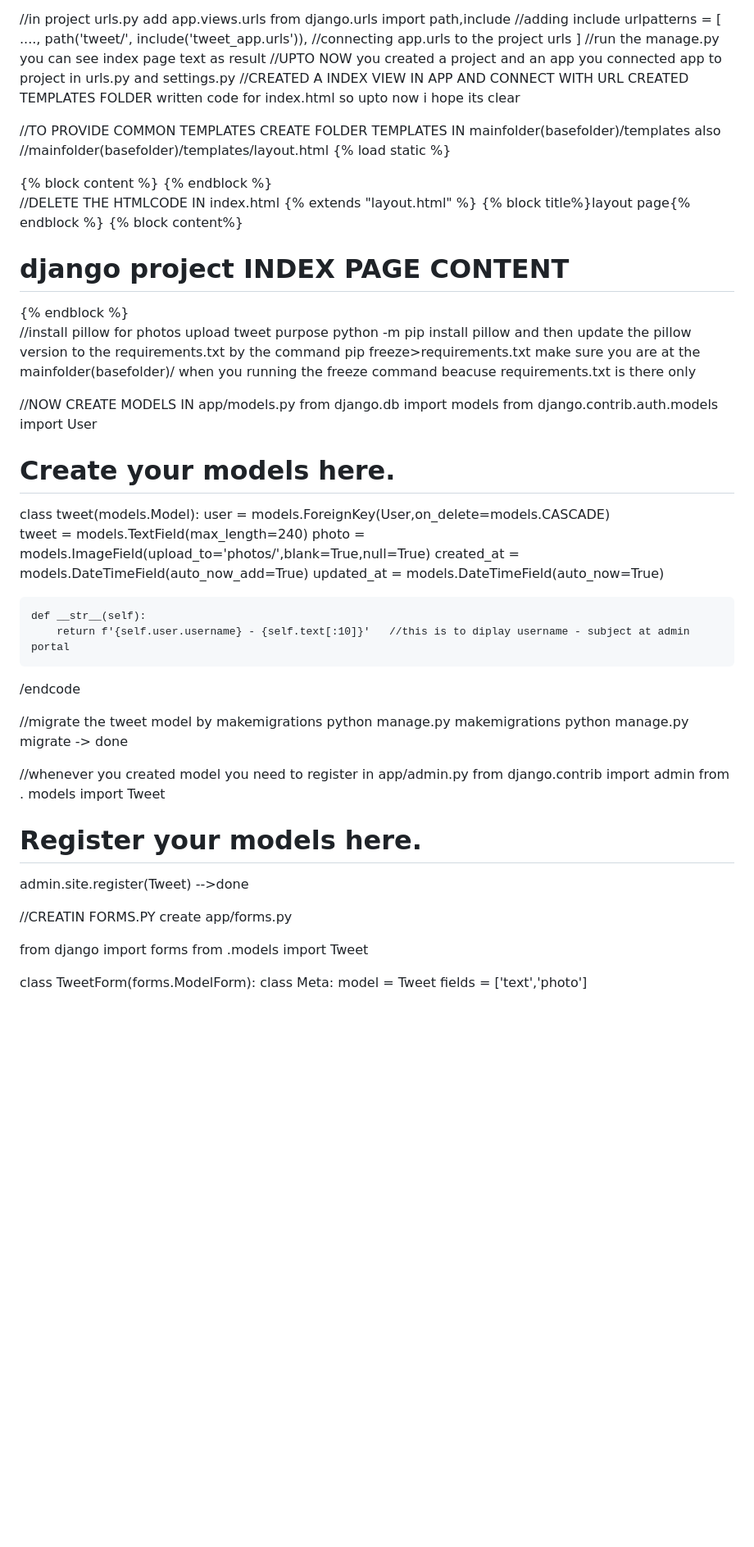
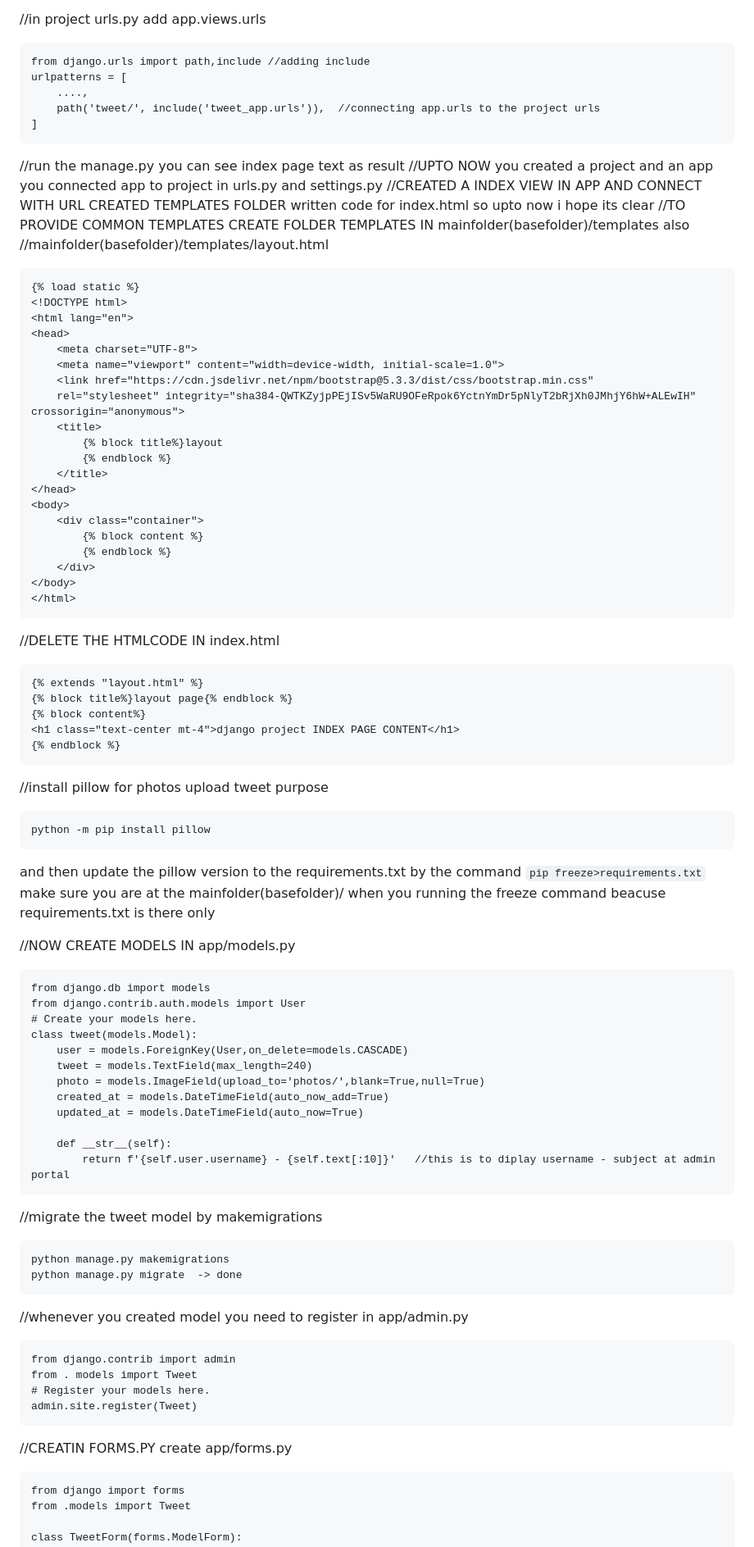
Before and after one commit to I-AM-GOWTHAM/Tweet-Management-App, a Markdown page: PROCESS.md, the part around the change printed below. Shown: that part at 82% size. GitHub-like rendering; blank space fills up the shorter version.

````diff
--- a/PROCESS.md
+++ b/PROCESS.md
@@ -62,16 +86,18 @@ TEMPLATES = [
 
 //in project urls.py add app.views.urls
+```
 from django.urls import path,include //adding include
 urlpatterns = [
     ....,
     path('tweet/', include('tweet_app.urls')),  //connecting app.urls to the project urls
 ]
+```
 //run the manage.py you can see index page text as result
 //UPTO NOW you created a project and an app you connected app to project in urls.py and settings.py
 //CREATED A INDEX VIEW IN APP AND CONNECT WITH URL CREATED TEMPLATES FOLDER written code for index.html so upto now i hope its clear
-
 //TO PROVIDE COMMON TEMPLATES CREATE FOLDER TEMPLATES IN mainfolder(basefolder)/templates also
 //mainfolder(basefolder)/templates/layout.html
+```
 {% load static %}
 <!DOCTYPE html>
 <html lang="en">
@@ -92,20 +118,25 @@ urlpatterns = [
     </div>
 </body>
 </html>
+```
 
 //DELETE THE HTMLCODE IN index.html
+```
 {% extends "layout.html" %}
 {% block title%}layout page{% endblock %}
 {% block content%}
 <h1 class="text-center mt-4">django project INDEX PAGE CONTENT</h1>
 {% endblock %}
-
+```
 //install pillow for photos upload tweet purpose
+```
 python -m pip install pillow
-and then update the pillow version to the requirements.txt by the command pip freeze>requirements.txt
+```
+and then update the pillow version to the requirements.txt by the command ```pip freeze>requirements.txt```
 make sure you are at the mainfolder(basefolder)/ when you running the freeze command beacuse requirements.txt is there only
 
 //NOW CREATE MODELS IN app/models.py
+```
 from django.db import models
 from django.contrib.auth.models import User
 # Create your models here.
@@ -118,22 +149,24 @@ class tweet(models.Model):
 
     def __str__(self):
         return f'{self.user.username} - {self.text[:10]}'   //this is to diplay username - subject at admin portal
-/endcode
+```
 
 //migrate the tweet model by makemigrations
+```
 python manage.py makemigrations
 python manage.py migrate  -> done
-
+```
 //whenever you created model you need to register in app/admin.py
+```
 from django.contrib import admin
 from . models import Tweet
 # Register your models here.
 admin.site.register(Tweet)
--->done
+```
 
 //CREATIN FORMS.PY
 create app/forms.py
-
+```
 from django import forms
 from .models import Tweet
 
````
Also changed, not shown: other parts of PROCESS.md (+66 -35 lines).
